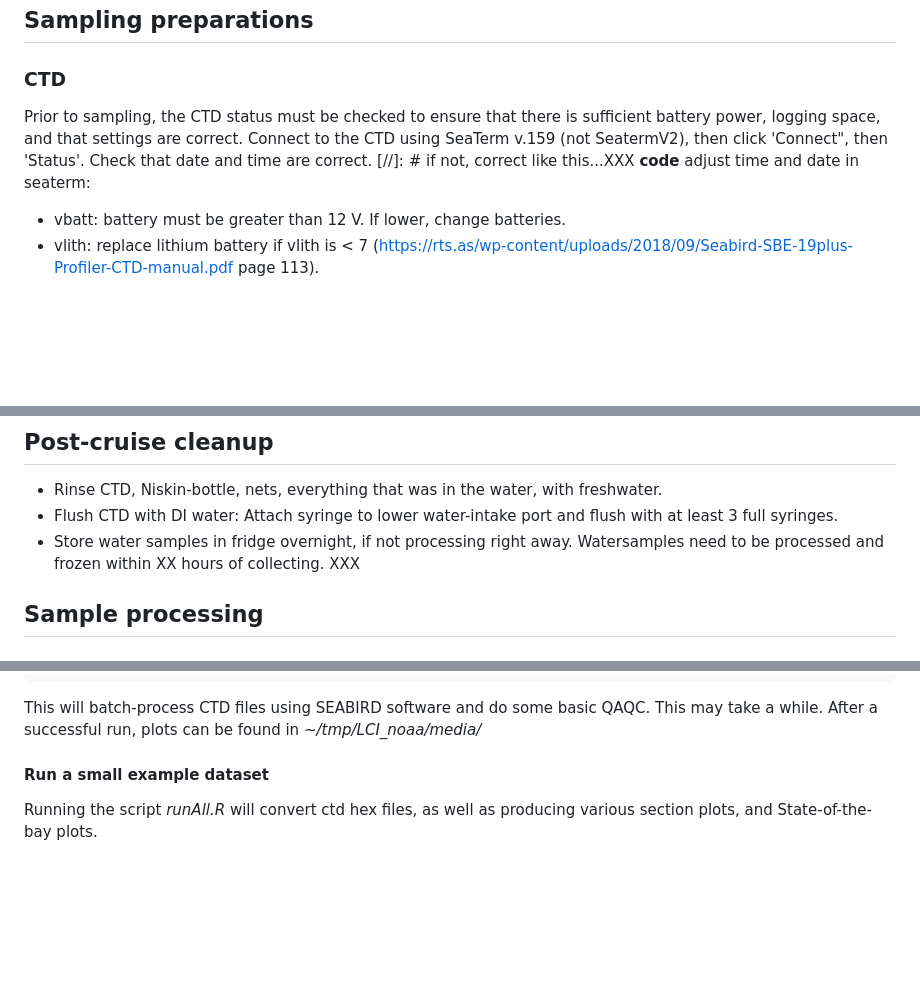
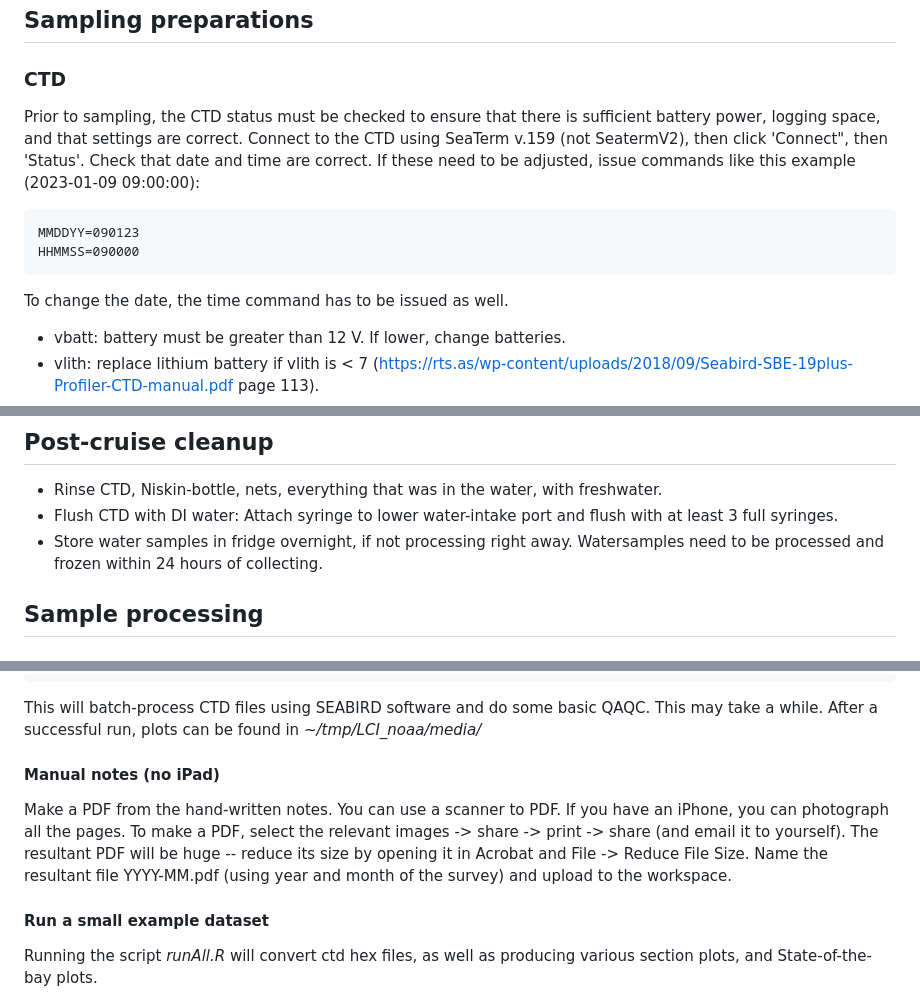
Before and after one commit to akrenner/NOAA-LCI, a Markdown page: Manual.md, 3 parts joined by grey strips. Drawn GitHub-style; blank space fills up the shorter version.

Commit message:
Processing Manual
Details to deadlines, producing Notes PDF, and adjusting time-date of CTD.

`````diff
--- a/Manual.md
+++ b/Manual.md
@@ -28,7 +28,12 @@ Previous versions included zooplankton, and OA sampling, projects that have been
 ## Sampling preparations
 
 ### CTD
-Prior to sampling, the CTD status must be checked to ensure that there is sufficient battery power, logging space, and that settings are correct. Connect to the CTD using SeaTerm v.159 (not SeatermV2), then click 'Connect", then 'Status'. Check that date and time are correct. [//]: # if not, correct like this...XXX **code** adjust time and date in seaterm:
+Prior to sampling, the CTD status must be checked to ensure that there is sufficient battery power, logging space, and that settings are correct. Connect to the CTD using SeaTerm v.159 (not SeatermV2), then click 'Connect", then 'Status'. Check that date and time are correct. If these need to be adjusted, issue commands like this example (2023-01-09 09:00:00):
+```
+MMDDYY=090123
+HHMMSS=090000
+```
+To change the date, the time command has to be issued as well.
 - vbatt: battery must be greater than 12 V. If lower, change batteries.
 - vlith: replace lithium battery if vlith is < 7 (https://rts.as/wp-content/uploads/2018/09/Seabird-SBE-19plus-Profiler-CTD-manual.pdf page 113).
 - casts: CTD stores up to 299 casts. If approaching 200 casts, download all data and clear CTD memory by clicking 'Init Log' button. DO NOT click this button until all data has been downloaded and confirmed to be adequate!!!
@@ -86,7 +91,7 @@ Open FileMakerMoblile on iPad, then open LTMdatabase At each station, press "new
 
 -   Rinse CTD, Niskin-bottle, nets, everything that was in the water, with freshwater.
 -   Flush CTD with DI water: Attach syringe to lower water-intake port and flush with at least 3 full syringes.
--   Store water samples in fridge overnight, if not processing right away. Watersamples need to be processed and frozen within XX hours of collecting. XXX
+-   Store water samples in fridge overnight, if not processing right away. Watersamples need to be processed and frozen within 24 hours of collecting.
 
 
 ## Sample processing
@@ -139,6 +144,10 @@ system ("git update")
 source ("ctd_processing.R")
 ````
 This will batch-process CTD files using SEABIRD software and do some basic QAQC. This may take a while. After a successful run, plots can be found in *~/tmp/LCI_noaa/media/*
+
+#### Manual notes (no iPad)
+Make a PDF from the hand-written notes. You can use a scanner to PDF. If you have an iPhone, you can photograph all the pages. To make a PDF, select the relevant images -> share -> print -> share (and email it to yourself). The resultant PDF will be huge -- reduce its size by opening it in Acrobat and File -> Reduce File Size.  Name the resultant file YYYY-MM.pdf (using year and month of the survey) and upload to the workspace.
+
 #### Run a small example dataset
 Running the script *runAll.R* will convert ctd hex files, as well as producing various section plots, and State-of-the-bay plots.
 
`````
